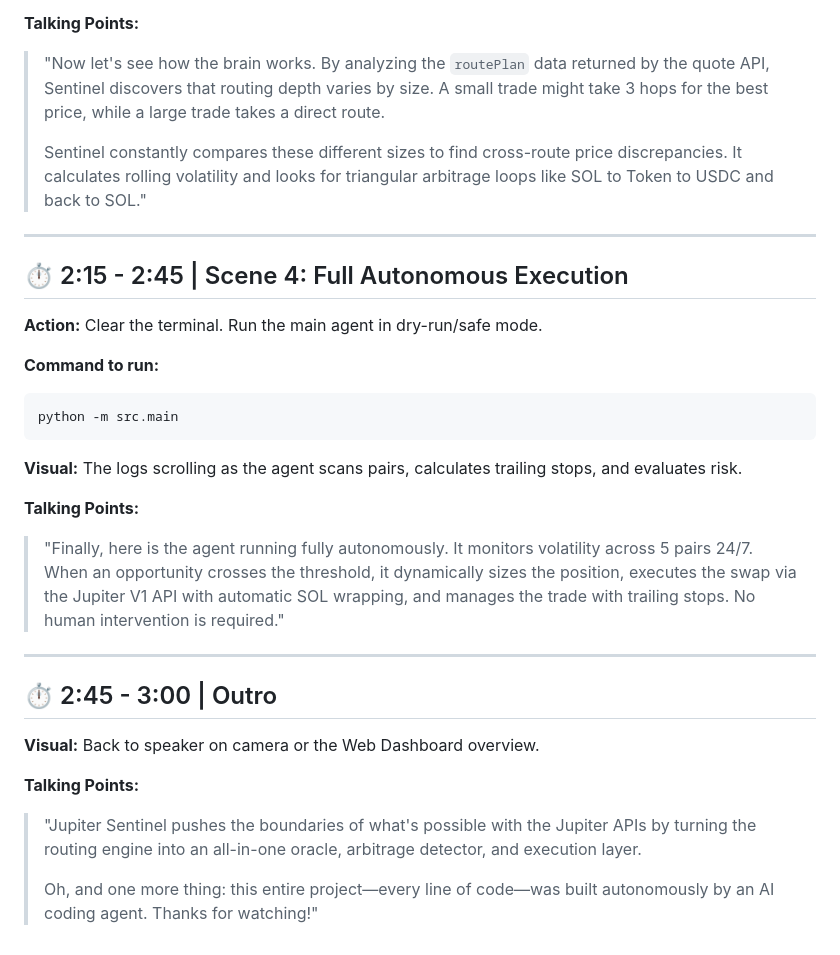
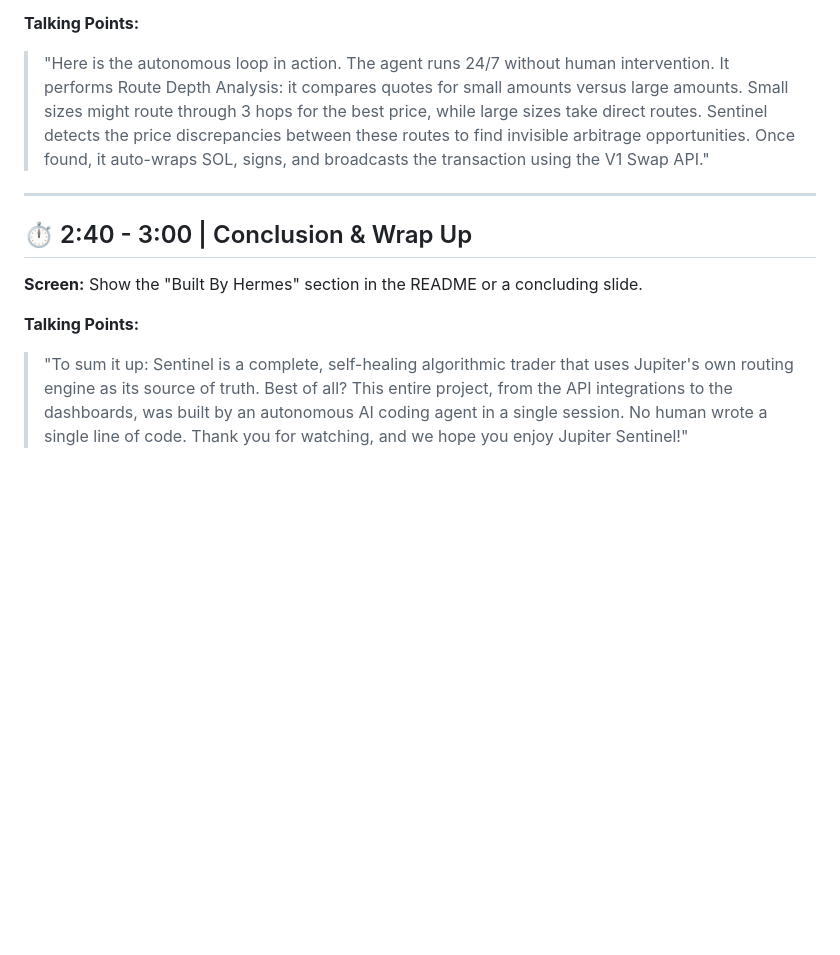
Before and after one commit to darksanctum/jupiter-sentinel, a Markdown page: docs/DEMO_SCRIPT.md, the part around one of its changes. Drawn GitHub-style; blank space fills up the shorter version.

````diff
--- a/docs/DEMO_SCRIPT.md
+++ b/docs/DEMO_SCRIPT.md
@@ -69,32 +47,16 @@ python demo.py
 
 **Talking Points:**
-> "Now let's see how the brain works. By analyzing the `routePlan` data returned by the quote API, Sentinel discovers that routing depth varies by size. A small trade might take 3 hops for the best price, while a large trade takes a direct route.
->
-> Sentinel constantly compares these different sizes to find cross-route price discrepancies. It calculates rolling volatility and looks for triangular arbitrage loops like SOL to Token to USDC and back to SOL."
+> "Here is the autonomous loop in action. The agent runs 24/7 without human intervention.
+> It performs Route Depth Analysis: it compares quotes for small amounts versus large amounts. Small sizes might route through 3 hops for the best price, while large sizes take direct routes. Sentinel detects the price discrepancies between these routes to find invisible arbitrage opportunities.
+> Once found, it auto-wraps SOL, signs, and broadcasts the transaction using the V1 Swap API."
 
 ---
 
-## ⏱️ 2:15 - 2:45 | Scene 4: Full Autonomous Execution
+## ⏱️ 2:40 - 3:00 | Conclusion & Wrap Up
 
-**Action:** Clear the terminal. Run the main agent in dry-run/safe mode.
-
-**Command to run:**
-```bash
-python -m src.main
-```
-
-**Visual:** The logs scrolling as the agent scans pairs, calculates trailing stops, and evaluates risk.
+**Screen:** Show the "Built By Hermes" section in the README or a concluding slide.
 
 **Talking Points:**
-> "Finally, here is the agent running fully autonomously. It monitors volatility across 5 pairs 24/7. When an opportunity crosses the threshold, it dynamically sizes the position, executes the swap via the Jupiter V1 API with automatic SOL wrapping, and manages the trade with trailing stops. No human intervention is required."
-
----
-
-## ⏱️ 2:45 - 3:00 | Outro
-
-**Visual:** Back to speaker on camera or the Web Dashboard overview.
-
-**Talking Points:**
-> "Jupiter Sentinel pushes the boundaries of what's possible with the Jupiter APIs by turning the routing engine into an all-in-one oracle, arbitrage detector, and execution layer.
->
-> Oh, and one more thing: this entire project—every line of code—was built autonomously by an AI coding agent. Thanks for watching!"
+> "To sum it up: Sentinel is a complete, self-healing algorithmic trader that uses Jupiter's own routing engine as its source of truth.
+> Best of all? This entire project, from the API integrations to the dashboards, was built by an autonomous AI coding agent in a single session. No human wrote a single line of code.
+> Thank you for watching, and we hope you enjoy Jupiter Sentinel!"
````
Also changed, not shown: other parts of docs/DEMO_SCRIPT.md (+22 -44 lines).
